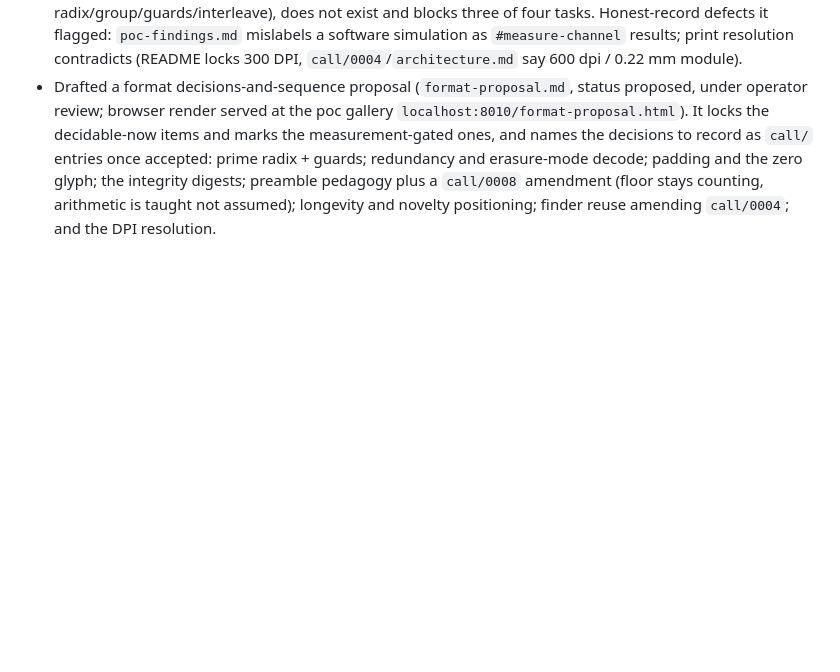
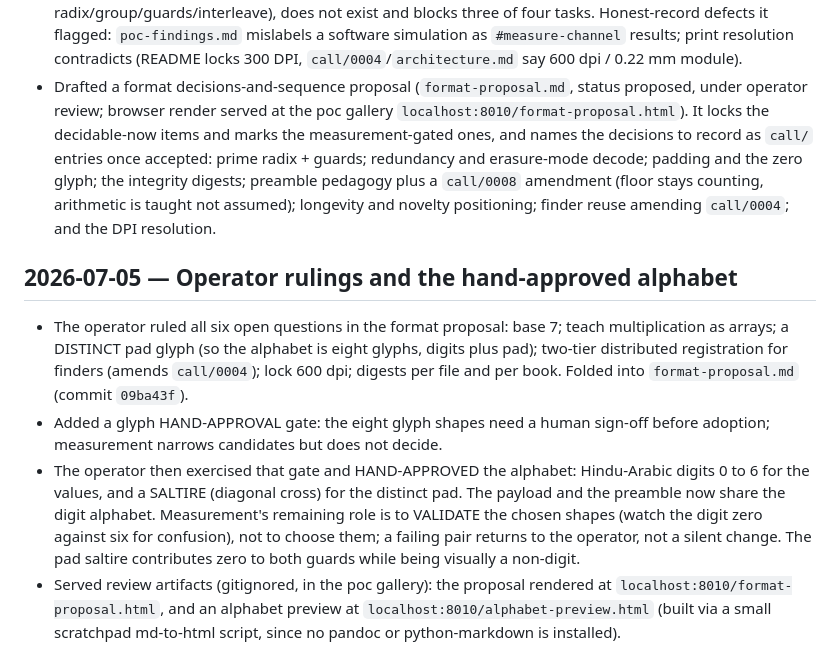
Before and after one commit to slartibardfast/agentic-cathach, a Markdown page: MEMORY.md, the part around the change. Rendered like a GitHub page; blank space fills up the shorter version.

Commit message:
MEMORY: record operator rulings and the hand-approved alphabet
Co-Authored-By: Claude Opus 4.8 (1M context) <noreply@anthropic.com>

```diff
--- a/MEMORY.md
+++ b/MEMORY.md
@@ -112,3 +112,23 @@ reproducible-build recipe and specs, which wait on the software gaining code.
   zero glyph; the integrity digests; preamble pedagogy plus a `call/0008` amendment
   (floor stays counting, arithmetic is taught not assumed); longevity and novelty
   positioning; finder reuse amending `call/0004`; and the DPI resolution.
+
+## 2026-07-05 — Operator rulings and the hand-approved alphabet
+
+- The operator ruled all six open questions in the format proposal: base 7; teach
+  multiplication as arrays; a DISTINCT pad glyph (so the alphabet is eight glyphs, digits
+  plus pad); two-tier distributed registration for finders (amends `call/0004`); lock
+  600 dpi; digests per file and per book. Folded into `format-proposal.md` (commit
+  `09ba43f`).
+- Added a glyph HAND-APPROVAL gate: the eight glyph shapes need a human sign-off before
+  adoption; measurement narrows candidates but does not decide.
+- The operator then exercised that gate and HAND-APPROVED the alphabet: Hindu-Arabic
+  digits 0 to 6 for the values, and a SALTIRE (diagonal cross) for the distinct pad. The
+  payload and the preamble now share the digit alphabet. Measurement's remaining role is
+  to VALIDATE the chosen shapes (watch the digit zero against six for confusion), not to
+  choose them; a failing pair returns to the operator, not a silent change. The pad
+  saltire contributes zero to both guards while being visually a non-digit.
+- Served review artifacts (gitignored, in the poc gallery): the proposal rendered at
+  `localhost:8010/format-proposal.html`, and an alphabet preview at
+  `localhost:8010/alphabet-preview.html` (built via a small scratchpad md-to-html script,
+  since no pandoc or python-markdown is installed).
```
